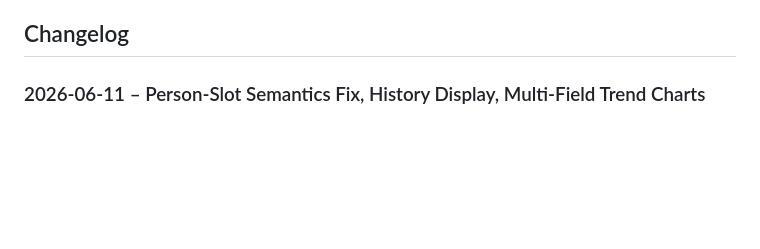
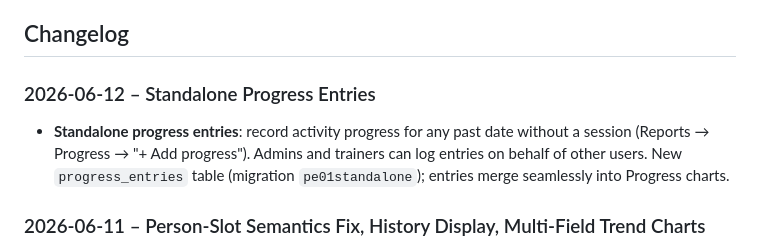
Before and after one commit to dgherman/gym_tracker, a Markdown page: README.md, the part around the change. Rendered like a GitHub page; blank space fills up the shorter version.

Commit message:
docs: changelog for standalone progress entries
Co-Authored-By: Claude Fable 5 <noreply@anthropic.com>

```diff
--- a/README.md
+++ b/README.md
@@ -10,6 +10,10 @@ Simple gym sessions tracker
 - **Admin Tools**: Manage trainers, packages, and the activity library (categories, metric fields, deactivation).
 
 ## Changelog
+
+### 2026-06-12 – Standalone Progress Entries
+
+- **Standalone progress entries**: record activity progress for any past date without a session (Reports → Progress → "+ Add progress"). Admins and trainers can log entries on behalf of other users. New `progress_entries` table (migration `pe01standalone`); entries merge seamlessly into Progress charts.
 
 ### 2026-06-11 – Person-Slot Semantics Fix, History Display, Multi-Field Trend Charts
 
```
